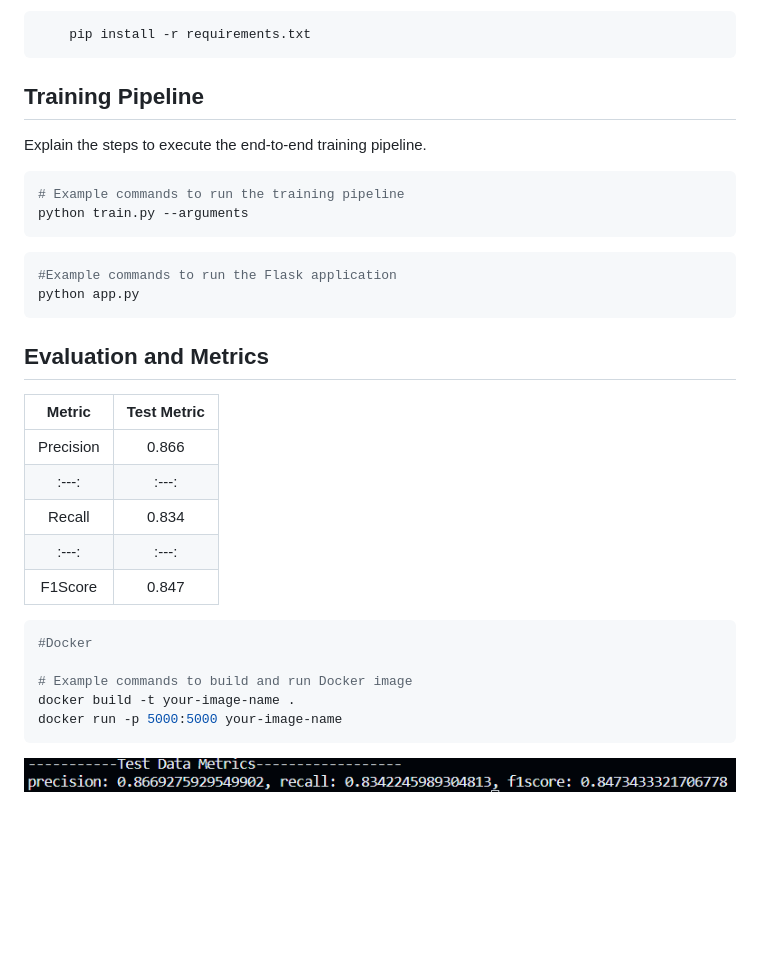
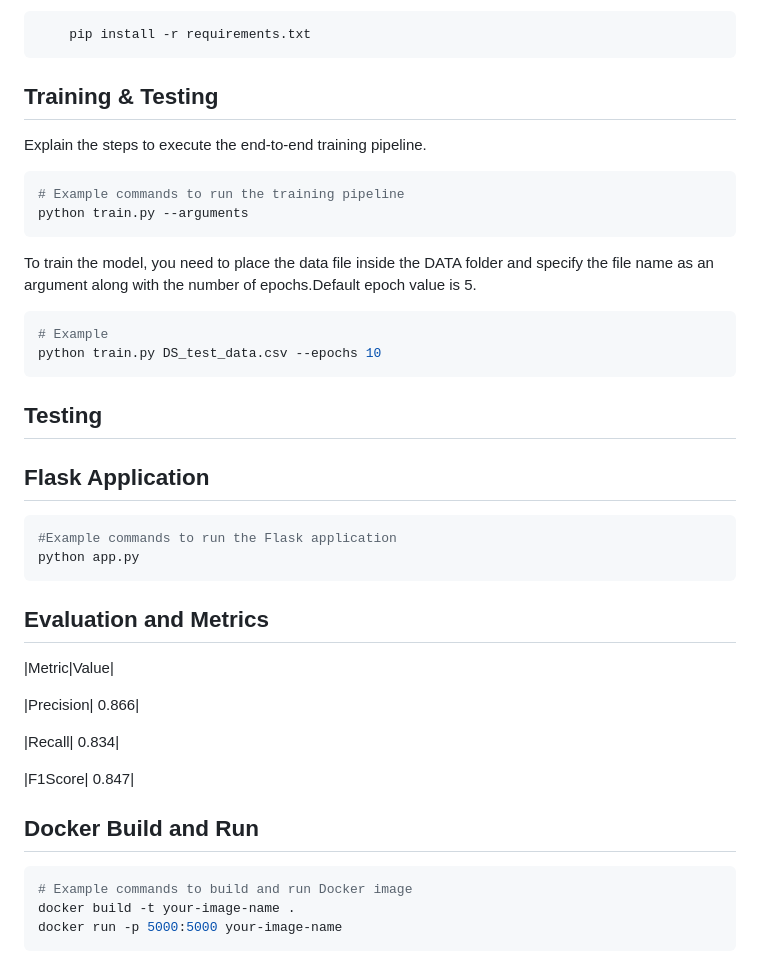
Before and after one commit to BSP-SP/Model-Deployment, a Markdown page: README.md, the part around the change printed below. Drawn GitHub-style; blank space fills up the shorter version.

````diff
--- a/README.md
+++ b/README.md
@@ -122,7 +113,7 @@ Activate the virtual environment:
 ```bash
     pip install -r requirements.txt
 ```
-## Training Pipeline
+## Training & Testing
 
 Explain the steps to execute the end-to-end training pipeline.
 
@@ -130,28 +121,40 @@ Explain the steps to execute the end-to-end training pipeline.
 # Example commands to run the training pipeline
 python train.py --arguments
 ```
+
+To train the model, you need to place the data file inside the DATA folder and specify the file name as an argument along with the number of epochs.Default epoch value is 5.
+
+```bash
+# Example
+python train.py DS_test_data.csv --epochs 10
+```
+
+## Testing
+
+
+## Flask Application
 ```bash
 #Example commands to run the Flask application
 python app.py
 ```
+
+
 ## Evaluation and Metrics
 
-|Metric|Test Metric|
-|:---:|:---:|
+|Metric|Value|
+
 |Precision|	0.866|
-|:---:|:---:|
+
 |Recall|	0.834|
-|:---:|:---:|
+
 |F1Score|	0.847|
 
 
 
+## Docker Build and Run
+
 ```bash
-#Docker
-
 # Example commands to build and run Docker image
 docker build -t your-image-name .
 docker run -p 5000:5000 your-image-name
 ```
-
-![Alt text](image.png)
````
Also changed, not shown: other parts of README.md (+13 -22 lines), image-1.png (added), image-2.png (added), 5 other files.
